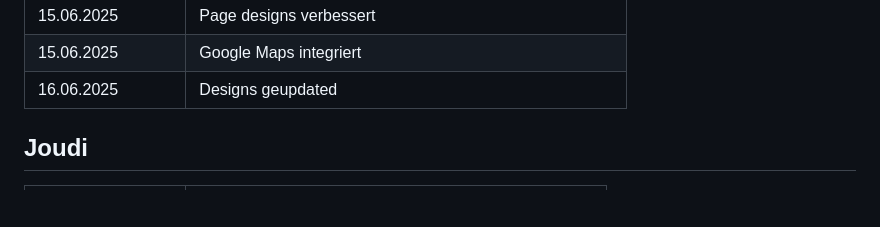
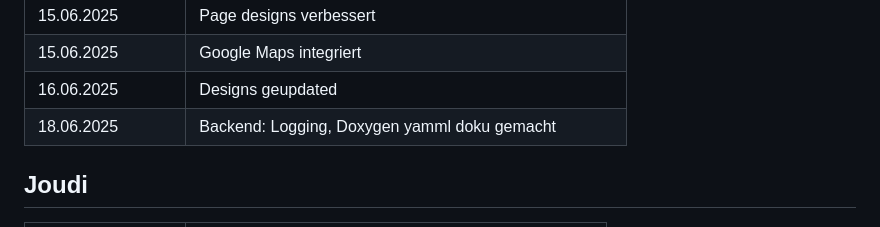
Before and after one commit to flom3h/POS1_3AHIF_Laendlefinder, a Markdown page: doc/Projekttagebuch.md, the part around the change. Drawn GitHub-style; blank space fills up the shorter version.

Commit message:
Tagebuch meinteil

```diff
--- a/doc/Projekttagebuch.md
+++ b/doc/Projekttagebuch.md
@@ -35,6 +35,7 @@
 | 15.06.2025         | Page designs verbessert                                |
 | 15.06.2025         | Google Maps integriert                                 |
 | 16.06.2025         | Designs geupdated                                      |
+| 18.06.2025         | Backend: Logging, Doxygen yamml doku gemacht           |
 
 ## Joudi
 
```
